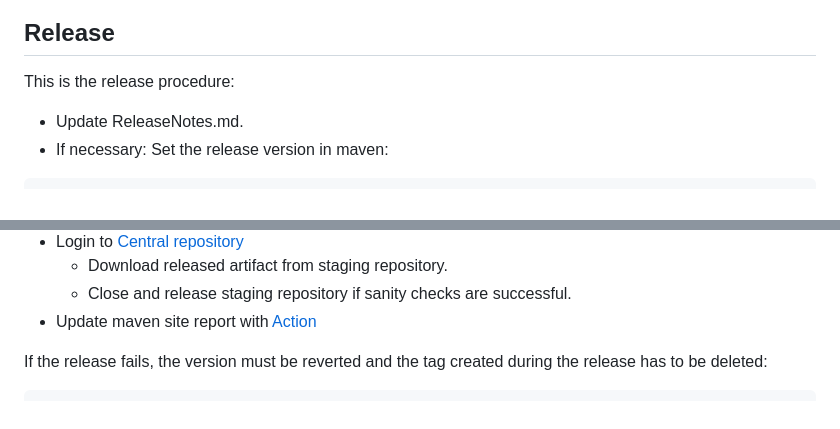
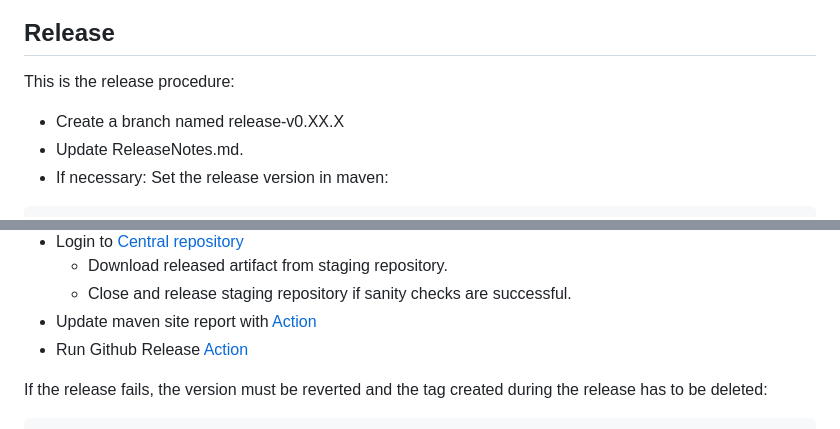
Before and after one commit to siom79/japicmp, a Markdown page: README.md, 2 parts joined by grey strips. GitHub-like rendering.

````diff
--- a/README.md
+++ b/README.md
@@ -144,6 +144,7 @@ Use the maven site plugin (`mvn site`) to generate the following reports:
 ## Release
 
 This is the release procedure:
+* Create a branch named release-v0.XX.X
 * Update ReleaseNotes.md.
 * If necessary: Set the release version in maven:
 ```bash
@@ -160,6 +161,7 @@ python3 release.py --release-version <release-version> --old-version <old-versio
 	* Download released artifact from staging repository.
 	* Close and release staging repository if sanity checks are successful.
 * Update maven site report with [Action](https://github.com/siom79/japicmp/actions/workflows/mvn-site.yml)
+* Run Github Release [Action](https://github.com/siom79/japicmp/actions/workflows/gh-release.yml)
 
 If the release fails, the version must be reverted and the tag created during the release has to be deleted:
 ```bash
````
